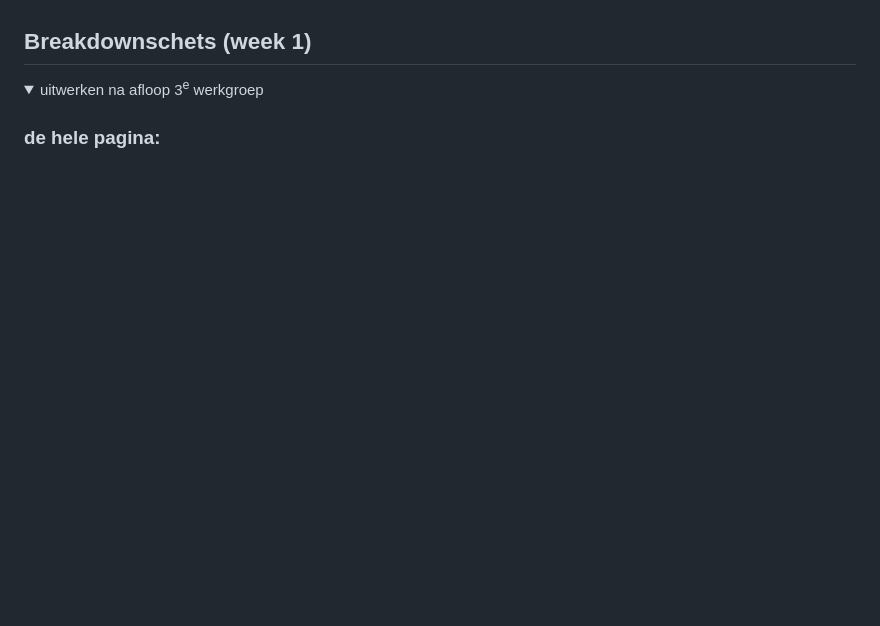
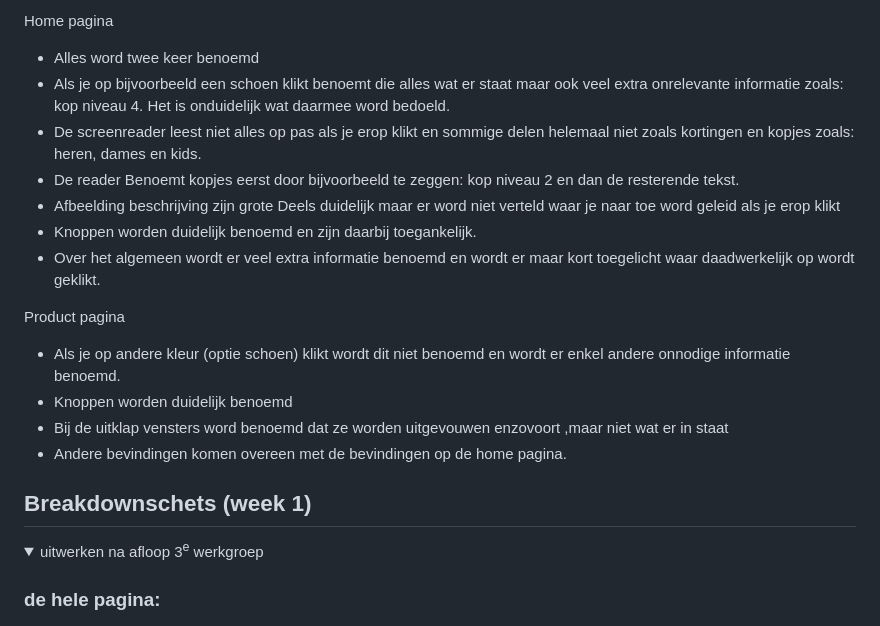
Before and after one commit to IsraeAgarouassay/FED, a Markdown page: README.md, the part around the change printed below. Drawn GitHub-style; folded sections open; blank space fills up the shorter version.

```diff
--- a/README.md
+++ b/README.md
@@ -60,4 +60,19 @@ Nb. Door *open* toe te voegen aan een *details* element kun je deze standaard op
 
+Home pagina
+- Alles word twee keer benoemd
+- Als je op bijvoorbeeld een schoen klikt benoemt die alles wat er staat maar ook veel extra onrelevante informatie zoals: kop niveau 4. Het is onduidelijk wat daarmee word bedoeld.
+- De screenreader leest niet alles op pas als je erop klikt en sommige delen helemaal niet zoals kortingen en kopjes zoals: heren, dames en kids.
+- De reader Benoemt kopjes eerst door bijvoorbeeld te zeggen: kop niveau 2 en dan de resterende tekst.
+- Afbeelding beschrijving zijn grote Deels duidelijk maar er word niet verteld waar je naar toe word geleid als je erop klikt
+- Knoppen worden duidelijk benoemd en zijn daarbij toegankelijk.
+- Over het algemeen wordt er veel extra informatie benoemd en wordt er maar kort toegelicht waar daadwerkelijk op wordt geklikt.
+
+
+Product pagina
+- Als je op andere kleur (optie schoen) klikt wordt dit niet benoemd en wordt er enkel andere onnodige informatie benoemd.
+- Knoppen worden duidelijk benoemd
+- Bij de uitklap vensters word benoemd dat ze worden uitgevouwen enzovoort ,maar niet wat er in staat
+- Andere bevindingen komen overeen met de bevindingen op de home pagina.
 </details>
 
 
```
Also changed, not shown: other parts of README.md (+4 -4 lines), readme-images/homepage-adidas.jpg (added), readme-images/productpage-adidas.jpg (added).
